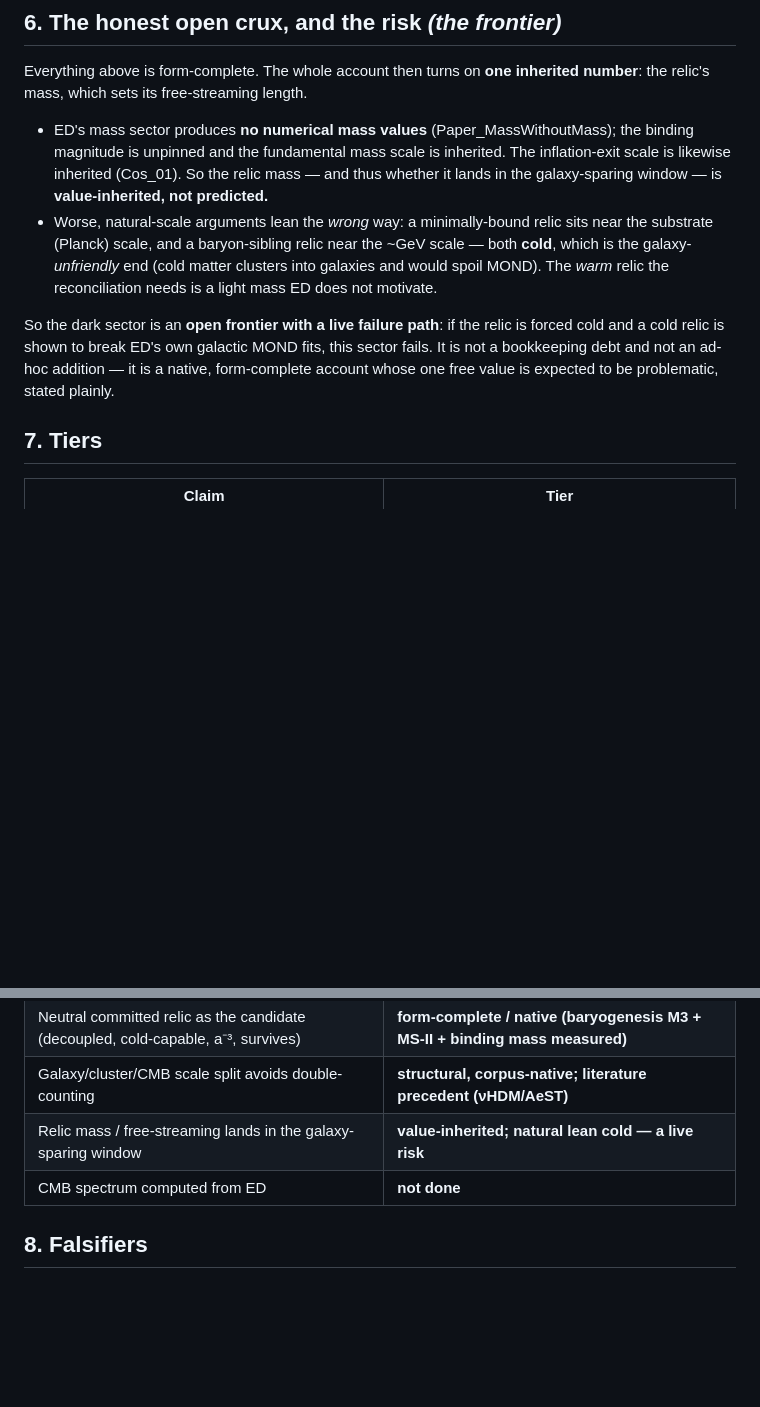
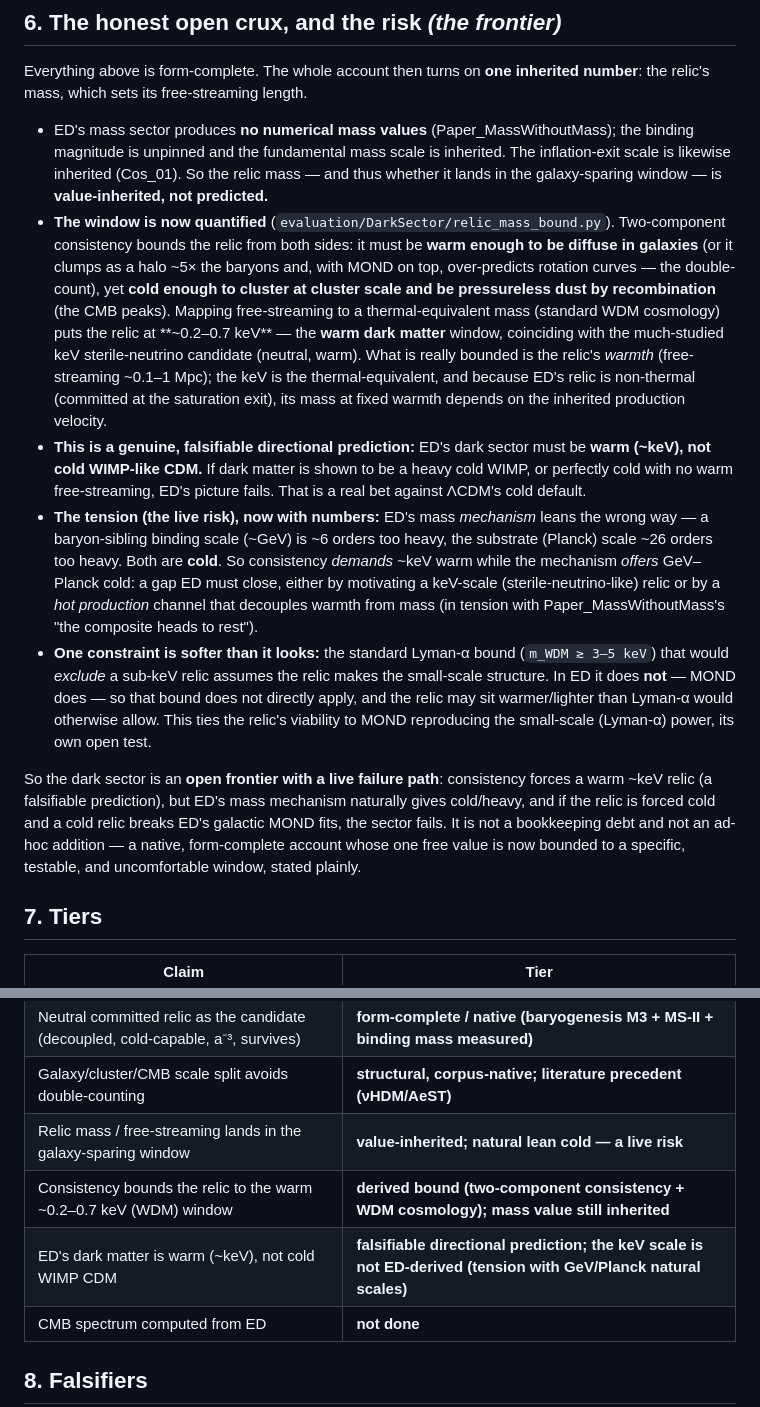
Before and after one commit to allen-proxmire/ED-generative, a Markdown page: physics-papers/dark-sector/Paper_ED_DarkSector_Position.md, 2 parts joined by grey strips. GitHub-like rendering; blank space fills up the shorter version.

Commit message:
dark-sector: quantify the relic-mass bound -- warm ~0.2-0.7 keV (WDM)
The relic mass cannot be pinned (value-inherited), but two-component
consistency bounds it: diffuse in galaxies (no MOND double-count) yet
clustering at cluster/CMB scale forces a warm ~0.2-0.7 keV thermal-
equivalent relic (the keV sterile-neutrino WDM window). Records this as
a falsifiable directional prediction (ED => warm, not cold-WIMP, DM) with
the tension quantified (mechanism gives GeV-Planck cold, 6-26 orders too
heavy) and the Lyman-a softener (MOND, not the relic, makes small-scale
structure). Updated Position sec6 + tiers, DebtMap item (ii), and the
relic Lagrangian paper sec5.2.

Co-Authored-By: Claude Opus 4.8 <noreply@anthropic.com>

```diff
--- a/physics-papers/dark-sector/Paper_ED_DarkSector_Position.md
+++ b/physics-papers/dark-sector/Paper_ED_DarkSector_Position.md
@@ -82,9 +82,12 @@ The relic still repairs the over-reach in `Paper_OneField_Letter` (the khronon d
 Everything above is form-complete. The whole account then turns on **one inherited number**: the relic's mass, which sets its free-streaming length.
 
 - ED's mass sector produces **no numerical mass values** (Paper_MassWithoutMass); the binding magnitude is unpinned and the fundamental mass scale is inherited. The inflation-exit scale is likewise inherited (Cos_01). So the relic mass — and thus whether it lands in the galaxy-sparing window — is **value-inherited, not predicted.**
-- Worse, natural-scale arguments lean the *wrong* way: a minimally-bound relic sits near the substrate (Planck) scale, and a baryon-sibling relic near the ~GeV scale — both **cold**, which is the galaxy-*unfriendly* end (cold matter clusters into galaxies and would spoil MOND). The *warm* relic the reconciliation needs is a light mass ED does not motivate.
+- **The window is now quantified** (`evaluation/DarkSector/relic_mass_bound.py`). Two-component consistency bounds the relic from both sides: it must be **warm enough to be diffuse in galaxies** (or it clumps as a halo ~5× the baryons and, with MOND on top, over-predicts rotation curves — the double-count), yet **cold enough to cluster at cluster scale and be pressureless dust by recombination** (the CMB peaks). Mapping free-streaming to a thermal-equivalent mass (standard WDM cosmology) puts the relic at **~0.2–0.7 keV** — the **warm dark matter** window, coinciding with the much-studied keV sterile-neutrino candidate (neutral, warm). What is really bounded is the relic's *warmth* (free-streaming ~0.1–1 Mpc); the keV is the thermal-equivalent, and because ED's relic is non-thermal (committed at the saturation exit), its mass at fixed warmth depends on the inherited production velocity.
+- **This is a genuine, falsifiable directional prediction:** ED's dark sector must be **warm (~keV), not cold WIMP-like CDM.** If dark matter is shown to be a heavy cold WIMP, or perfectly cold with no warm free-streaming, ED's picture fails. That is a real bet against ΛCDM's cold default.
+- **The tension (the live risk), now with numbers:** ED's mass *mechanism* leans the wrong way — a baryon-sibling binding scale (~GeV) is ~6 orders too heavy, the substrate (Planck) scale ~26 orders too heavy. Both are **cold**. So consistency *demands* ~keV warm while the mechanism *offers* GeV–Planck cold: a gap ED must close, either by motivating a keV-scale (sterile-neutrino-like) relic or by a *hot production* channel that decouples warmth from mass (in tension with Paper_MassWithoutMass's "the composite heads to rest").
+- **One constraint is softer than it looks:** the standard Lyman-α bound (`m_WDM ≳ 3–5 keV`) that would *exclude* a sub-keV relic assumes the relic makes the small-scale structure. In ED it does **not** — MOND does — so that bound does not directly apply, and the relic may sit warmer/lighter than Lyman-α would otherwise allow. This ties the relic's viability to MOND reproducing the small-scale (Lyman-α) power, its own open test.
 
-So the dark sector is an **open frontier with a live failure path**: if the relic is forced cold and a cold relic is shown to break ED's own galactic MOND fits, this sector fails. It is not a bookkeeping debt and not an ad-hoc addition — it is a native, form-complete account whose one free value is expected to be problematic, stated plainly.
+So the dark sector is an **open frontier with a live failure path**: consistency forces a warm ~keV relic (a falsifiable prediction), but ED's mass mechanism naturally gives cold/heavy, and if the relic is forced cold and a cold relic breaks ED's galactic MOND fits, the sector fails. It is not a bookkeeping debt and not an ad-hoc addition — a native, form-complete account whose one free value is now bounded to a specific, testable, and uncomfortable window, stated plainly.
 
 ## 7. Tiers
 
@@ -96,6 +99,8 @@ So the dark sector is an **open frontier with a live failure path**: if the reli
 | Neutral committed relic as the candidate (decoupled, cold-capable, a⁻³, survives) | **form-complete / native (baryogenesis M3 + MS-II + binding mass measured)** |
 | Galaxy/cluster/CMB scale split avoids double-counting | **structural, corpus-native; literature precedent (νHDM/AeST)** |
 | Relic mass / free-streaming lands in the galaxy-sparing window | **value-inherited; natural lean cold — a live risk** |
+| Consistency bounds the relic to the warm ~0.2–0.7 keV (WDM) window | **derived bound (two-component consistency + WDM cosmology); mass value still inherited** |
+| ED's dark matter is warm (~keV), not cold WIMP CDM | **falsifiable directional prediction; the keV scale is not ED-derived (tension with GeV/Planck natural scales)** |
 | CMB spectrum computed from ED | **not done** |
 
 ## 8. Falsifiers
```
Also changed, not shown: physics-papers/dark-sector/DarkSector_DebtMap.md (+2 -0 lines), physics-papers/dark-sector/Paper_ED_RelicLagrangian_v1.md (+1 -1 lines).
